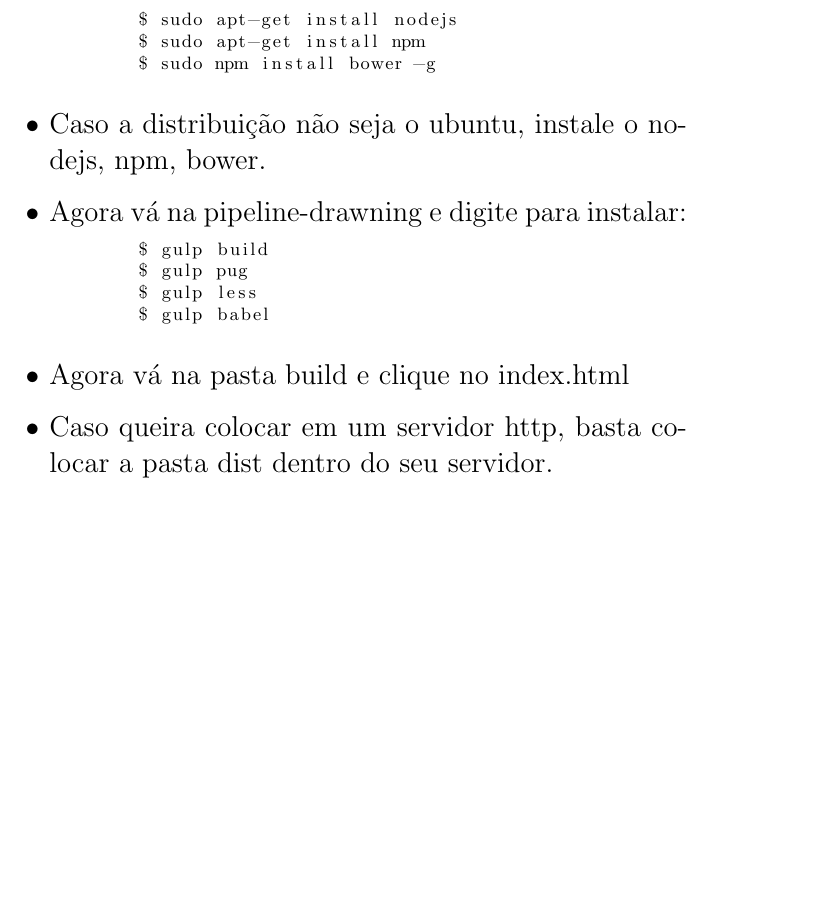
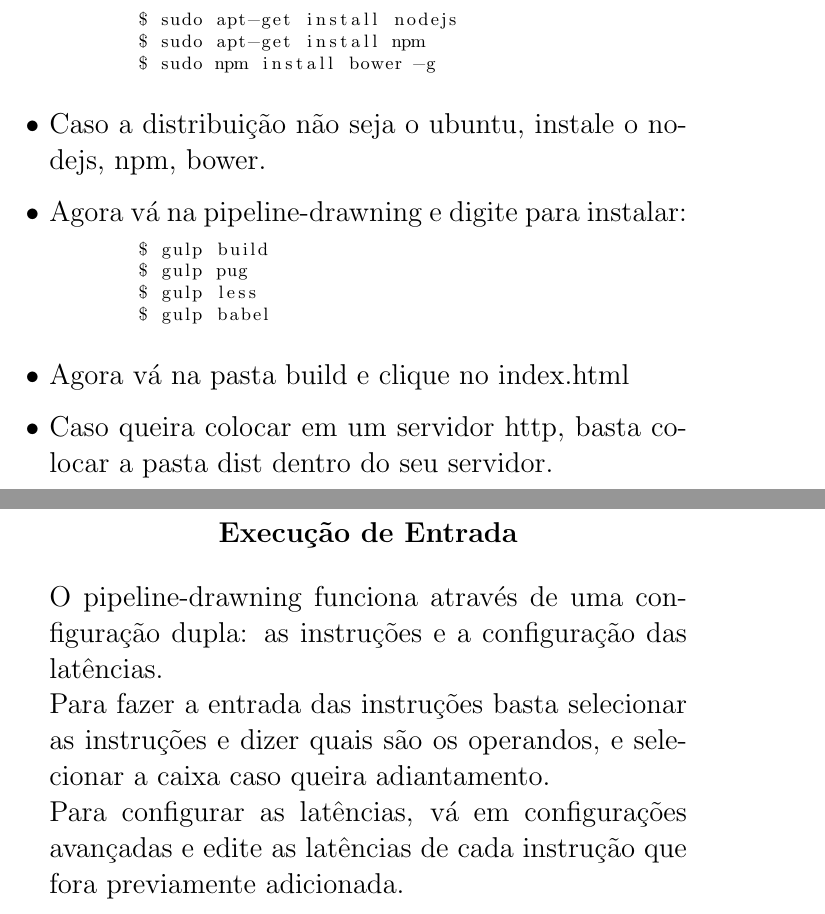
Before and after one commit to mathnogueira/pipeline-drawing, a LaTeX document (relatorio/Relatório.tex): part of page 2 of 2 before the commit and two parts of pages 2 and 3 of 3 after it, the two joined at a grey line, cut so that both start at the same text, the shorter picture padded with empty space. Compiled offline with pdfLaTeX.

Commit message:
Relatório Atualizado

```diff
--- a/relatorio/Relatório.tex
+++ b/relatorio/Relatório.tex
@@ -62,7 +62,13 @@
 \end{lstlisting}
 	\item Agora vá na pasta build e clique no index.html
 	\item Caso queira colocar em um servidor http, basta colocar a pasta dist dentro do seu servidor.
-
+	\clearpage
+	\begin{center}
+	\Large\textbf{Execução de Entrada}
+	\end{center}
+	O pipeline-drawning funciona através de uma configuração dupla: as instruções e a configuração das latências.\\
+	Para fazer a entrada das instruções basta selecionar as instruções e dizer quais são os operandos, e selecionar a caixa caso queira adiantamento.\\
+	Para configurar as latências, vá em configurações avançadas e edite as latências de cada instrução que fora previamente adicionada.
 
  \end{itemize}
 \end{document}
```
Also changed, not shown: relatorio/Relatório.pdf, 4 other files.
